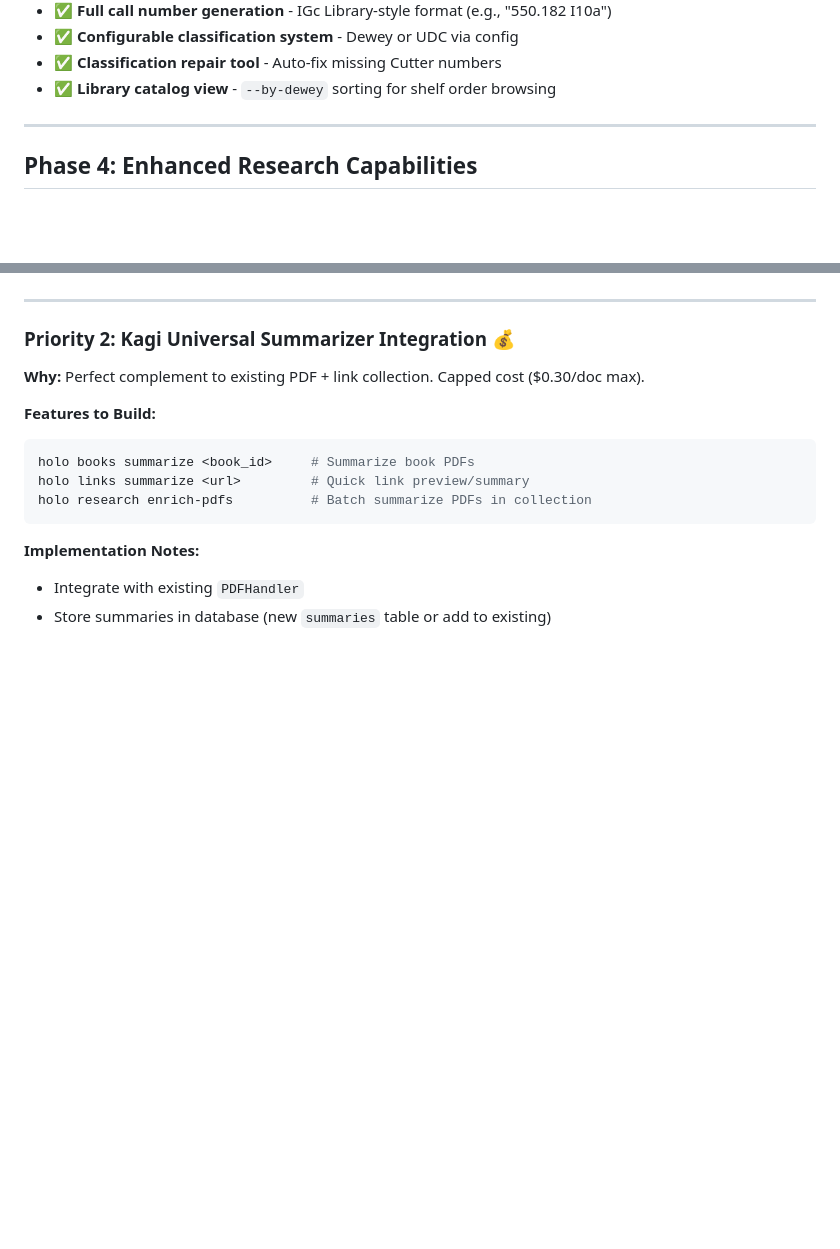
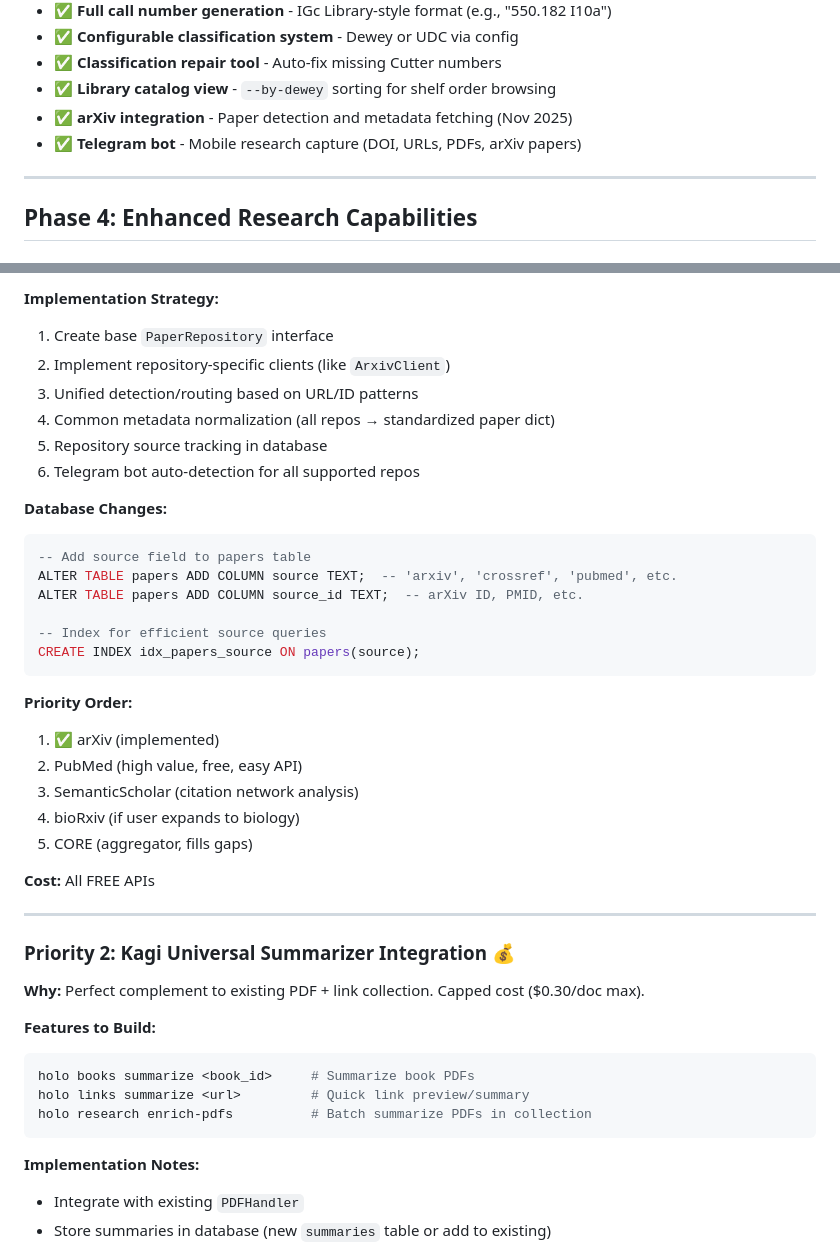
Before and after one commit to endarthur/holocene, a Markdown page: docs/ROADMAP.md, 2 parts joined by grey strips. Rendered like a GitHub page; blank space fills up the shorter version.

````diff
--- a/docs/ROADMAP.md
+++ b/docs/ROADMAP.md
@@ -28,6 +28,8 @@ Before implementing features, review these foundational docs:
 - ✅ **Configurable classification system** - Dewey or UDC via config
 - ✅ **Classification repair tool** - Auto-fix missing Cutter numbers
 - ✅ **Library catalog view** - `--by-dewey` sorting for shelf order browsing
+- ✅ **arXiv integration** - Paper detection and metadata fetching (Nov 2025)
+- ✅ **Telegram bot** - Mobile research capture (DOI, URLs, PDFs, arXiv papers)
 
 ---
 
@@ -199,3 +269,29 @@ q=subject:mining AND mediatype:texts AND date:[1900 TO 1980]
+**Implementation Strategy:**
+1. Create base `PaperRepository` interface
+2. Implement repository-specific clients (like `ArxivClient`)
+3. Unified detection/routing based on URL/ID patterns
+4. Common metadata normalization (all repos → standardized paper dict)
+5. Repository source tracking in database
+6. Telegram bot auto-detection for all supported repos
+
+**Database Changes:**
+```sql
+-- Add source field to papers table
+ALTER TABLE papers ADD COLUMN source TEXT;  -- 'arxiv', 'crossref', 'pubmed', etc.
+ALTER TABLE papers ADD COLUMN source_id TEXT;  -- arXiv ID, PMID, etc.
+
+-- Index for efficient source queries
+CREATE INDEX idx_papers_source ON papers(source);
+```
+
+**Priority Order:**
+1. ✅ arXiv (implemented)
+2. PubMed (high value, free, easy API)
+3. SemanticScholar (citation network analysis)
+4. bioRxiv (if user expands to biology)
+5. CORE (aggregator, fills gaps)
+
+**Cost:** All FREE APIs
 
 ---
 
````
Also changed, not shown: other parts of docs/ROADMAP.md (+68 -0 lines).
